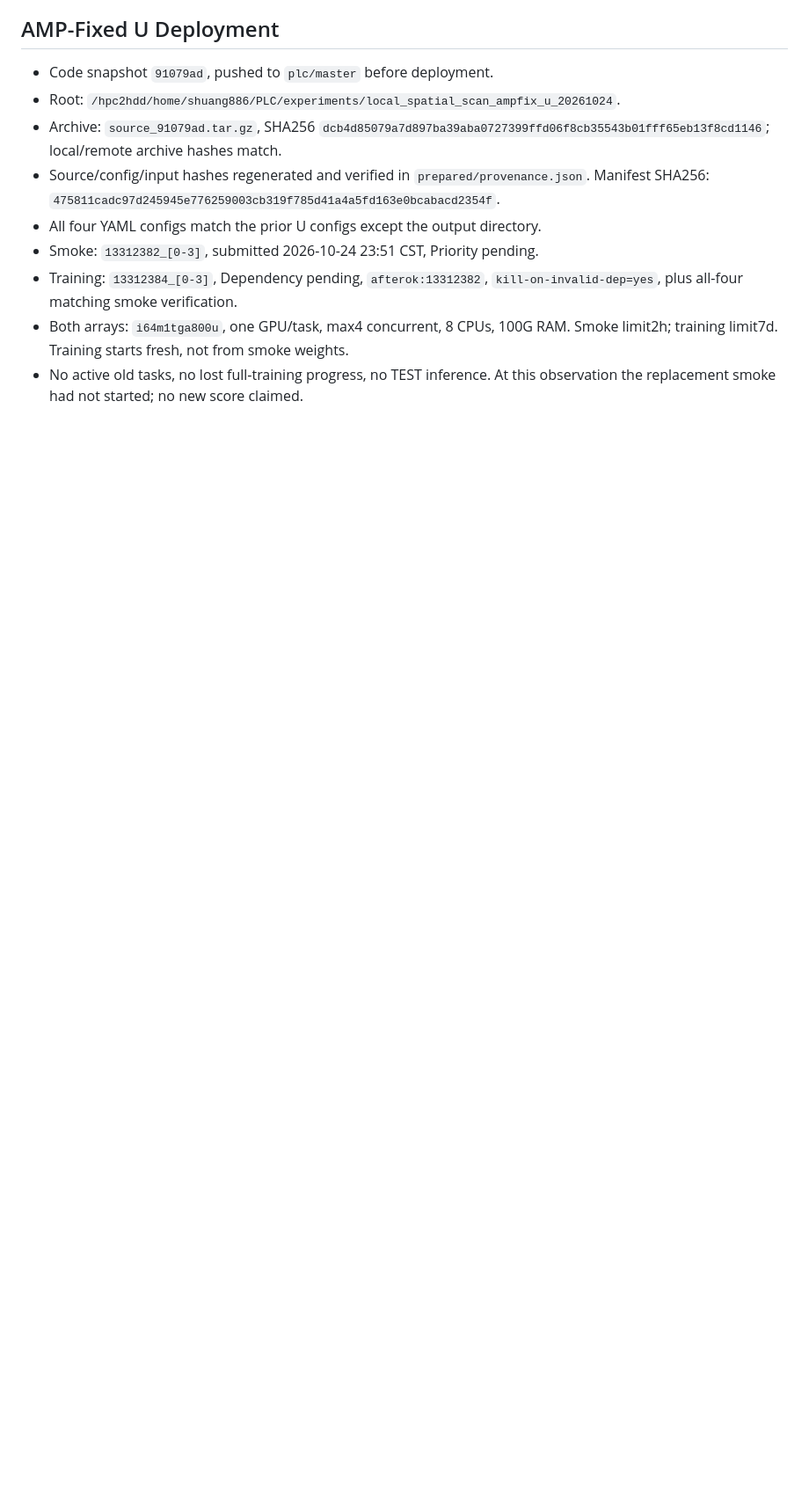
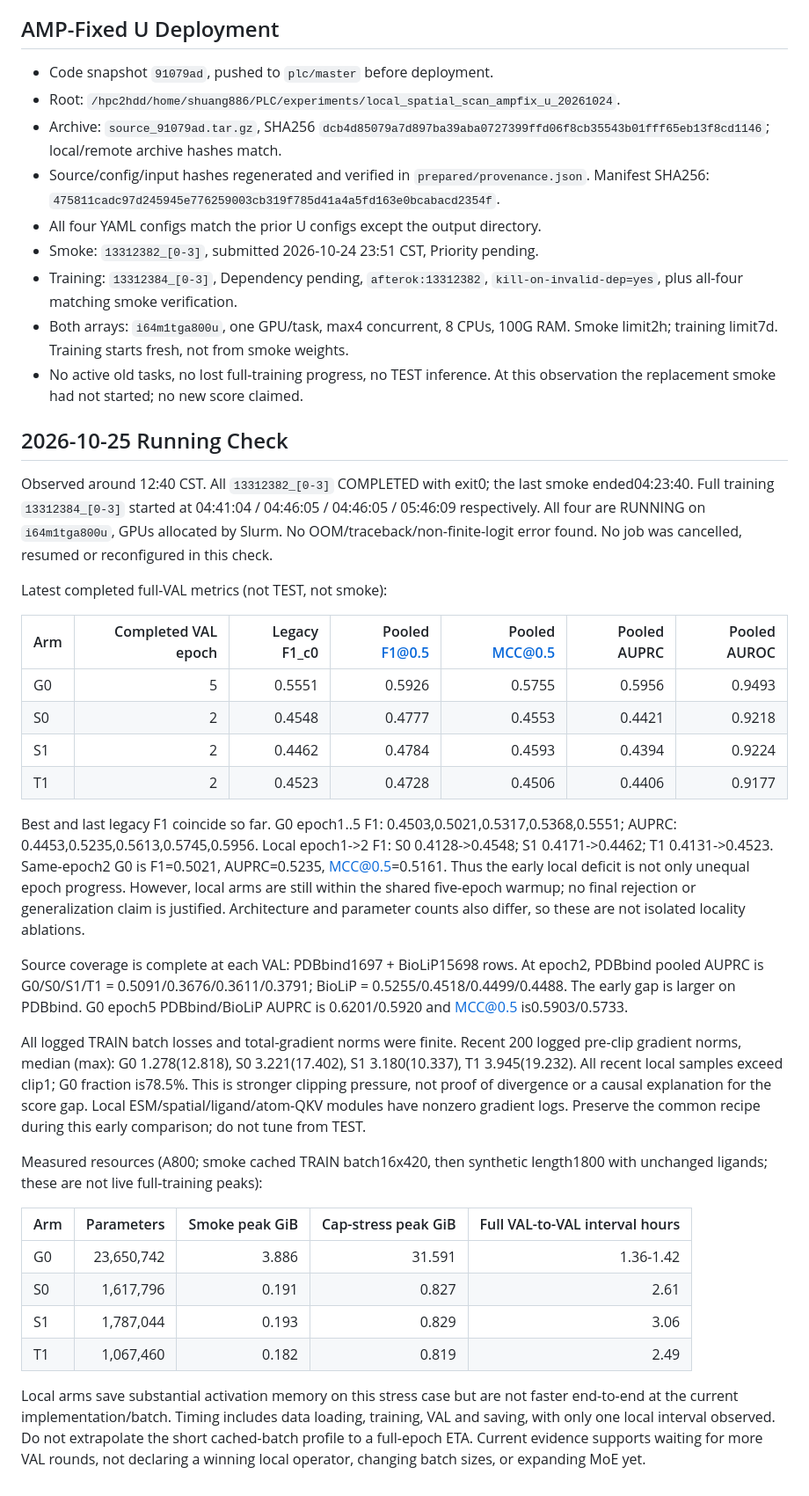
Before and after one commit to sunnylab-cb/PLC, a Markdown page: refine-logs/local_spatial_scan_20261024/EXPERIMENT_TRACKER.md, the part around one of its changes. Shown at 88% size. Rendered like a GitHub page; blank space fills up the shorter version.

Commit message:
Record running LocalScan validation and gradient trends

```diff
--- a/refine-logs/local_spatial_scan_20261024/EXPERIMENT_TRACKER.md
+++ b/refine-logs/local_spatial_scan_20261024/EXPERIMENT_TRACKER.md
@@ -95,3 +95,61 @@ snapshot/root is required; previous failed runs remain immutable for audit.
   Smoke limit2h; training limit7d. Training starts fresh, not from smoke weights.
 - No active old tasks, no lost full-training progress, no TEST inference.
   At this observation the replacement smoke had not started; no new score claimed.
+
+## 2026-10-25 Running Check
+
+Observed around 12:40 CST. All `13312382_[0-3]` COMPLETED with exit0;
+the last smoke ended04:23:40. Full training `13312384_[0-3]` started at
+04:41:04 / 04:46:05 / 04:46:05 / 05:46:09 respectively. All four are RUNNING
+on `i64m1tga800u`, GPUs allocated by Slurm. No OOM/traceback/non-finite-logit
+error found. No job was cancelled, resumed or reconfigured in this check.
+
+Latest completed full-VAL metrics (not TEST, not smoke):
+
+| Arm | Completed VAL epoch | Legacy F1_c0 | Pooled F1@0.5 | Pooled MCC@0.5 | Pooled AUPRC | Pooled AUROC |
+| --- | ---: | ---: | ---: | ---: | ---: | ---: |
+| G0 | 5 | 0.5551 | 0.5926 | 0.5755 | 0.5956 | 0.9493 |
+| S0 | 2 | 0.4548 | 0.4777 | 0.4553 | 0.4421 | 0.9218 |
+| S1 | 2 | 0.4462 | 0.4784 | 0.4593 | 0.4394 | 0.9224 |
+| T1 | 2 | 0.4523 | 0.4728 | 0.4506 | 0.4406 | 0.9177 |
+
+Best and last legacy F1 coincide so far. G0 epoch1..5 F1:
+0.4503,0.5021,0.5317,0.5368,0.5551; AUPRC:
+0.4453,0.5235,0.5613,0.5745,0.5956. Local epoch1->2 F1:
+S0 0.4128->0.4548; S1 0.4171->0.4462; T1 0.4131->0.4523.
+Same-epoch2 G0 is F1=0.5021, AUPRC=0.5235, MCC@0.5=0.5161.
+Thus the early local deficit is not only unequal epoch progress. However,
+local arms are still within the shared five-epoch warmup; no final rejection
+or generalization claim is justified. Architecture and parameter counts also
+differ, so these are not isolated locality ablations.
+
+Source coverage is complete at each VAL: PDBbind1697 + BioLiP15698 rows.
+At epoch2, PDBbind pooled AUPRC is G0/S0/S1/T1 =
+0.5091/0.3676/0.3611/0.3791; BioLiP = 0.5255/0.4518/0.4499/0.4488.
+The early gap is larger on PDBbind. G0 epoch5 PDBbind/BioLiP AUPRC is
+0.6201/0.5920 and MCC@0.5 is0.5903/0.5733.
+
+All logged TRAIN batch losses and total-gradient norms were finite. Recent
+200 logged pre-clip gradient norms, median (max): G0 1.278(12.818),
+S0 3.221(17.402), S1 3.180(10.337), T1 3.945(19.232). All recent local
+samples exceed clip1; G0 fraction is78.5%. This is stronger clipping pressure,
+not proof of divergence or a causal explanation for the score gap. Local
+ESM/spatial/ligand/atom-QKV modules have nonzero gradient logs. Preserve the
+common recipe during this early comparison; do not tune from TEST.
+
+Measured resources (A800; smoke cached TRAIN batch16x420, then synthetic
+length1800 with unchanged ligands; these are not live full-training peaks):
+
+| Arm | Parameters | Smoke peak GiB | Cap-stress peak GiB | Full VAL-to-VAL interval hours |
+| --- | ---: | ---: | ---: | ---: |
+| G0 | 23,650,742 | 3.886 | 31.591 | 1.36-1.42 |
+| S0 | 1,617,796 | 0.191 | 0.827 | 2.61 |
+| S1 | 1,787,044 | 0.193 | 0.829 | 3.06 |
+| T1 | 1,067,460 | 0.182 | 0.819 | 2.49 |
+
+Local arms save substantial activation memory on this stress case but are
+not faster end-to-end at the current implementation/batch. Timing includes
+data loading, training, VAL and saving, with only one local interval observed.
+Do not extrapolate the short cached-batch profile to a full-epoch ETA. Current
+evidence supports waiting for more VAL rounds, not declaring a winning local
+operator, changing batch sizes, or expanding MoE yet.
```
Also changed, not shown: other parts of refine-logs/local_spatial_scan_20261024/EXPERIMENT_TRACKER.md (+5 -5 lines), docs/local_spatial_scan_20261024.md (+9 -0 lines).
